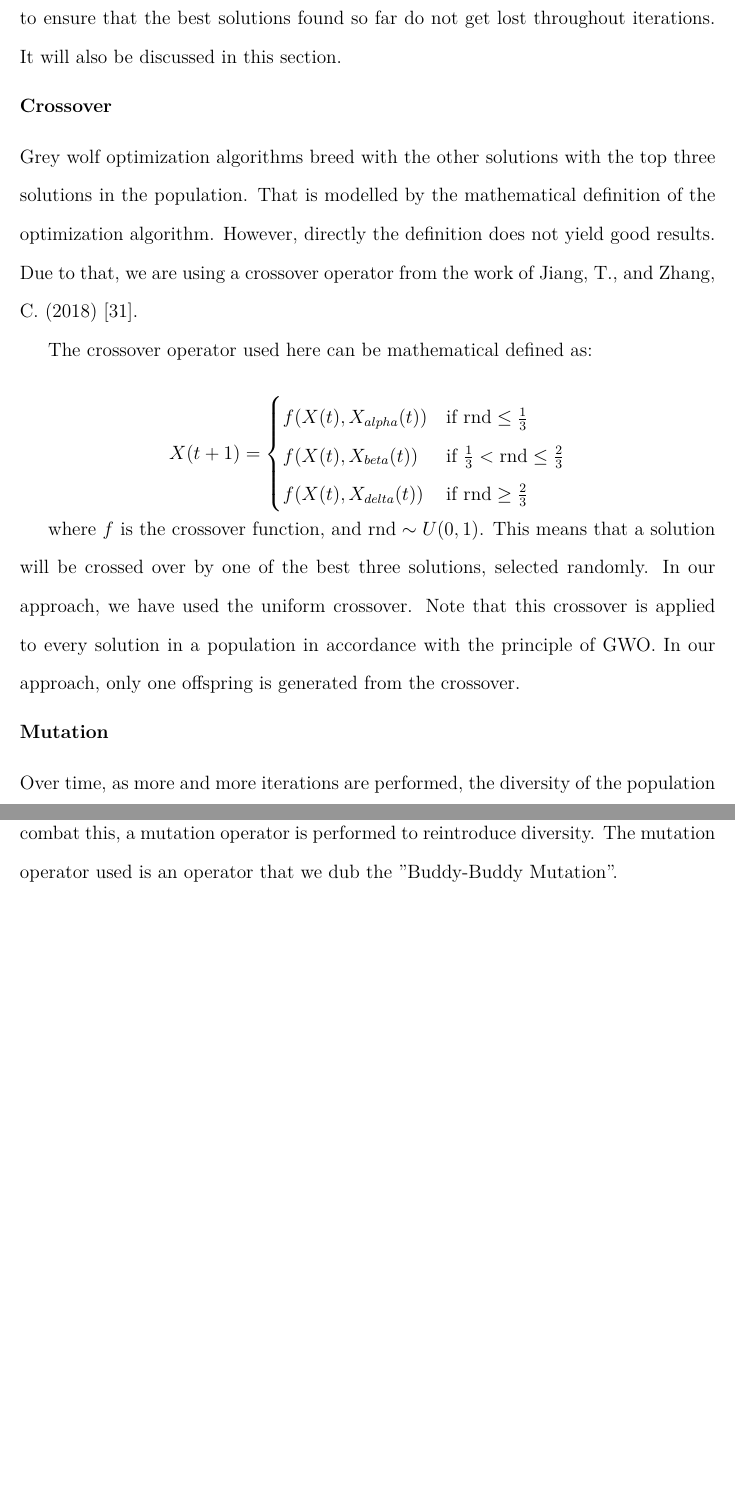
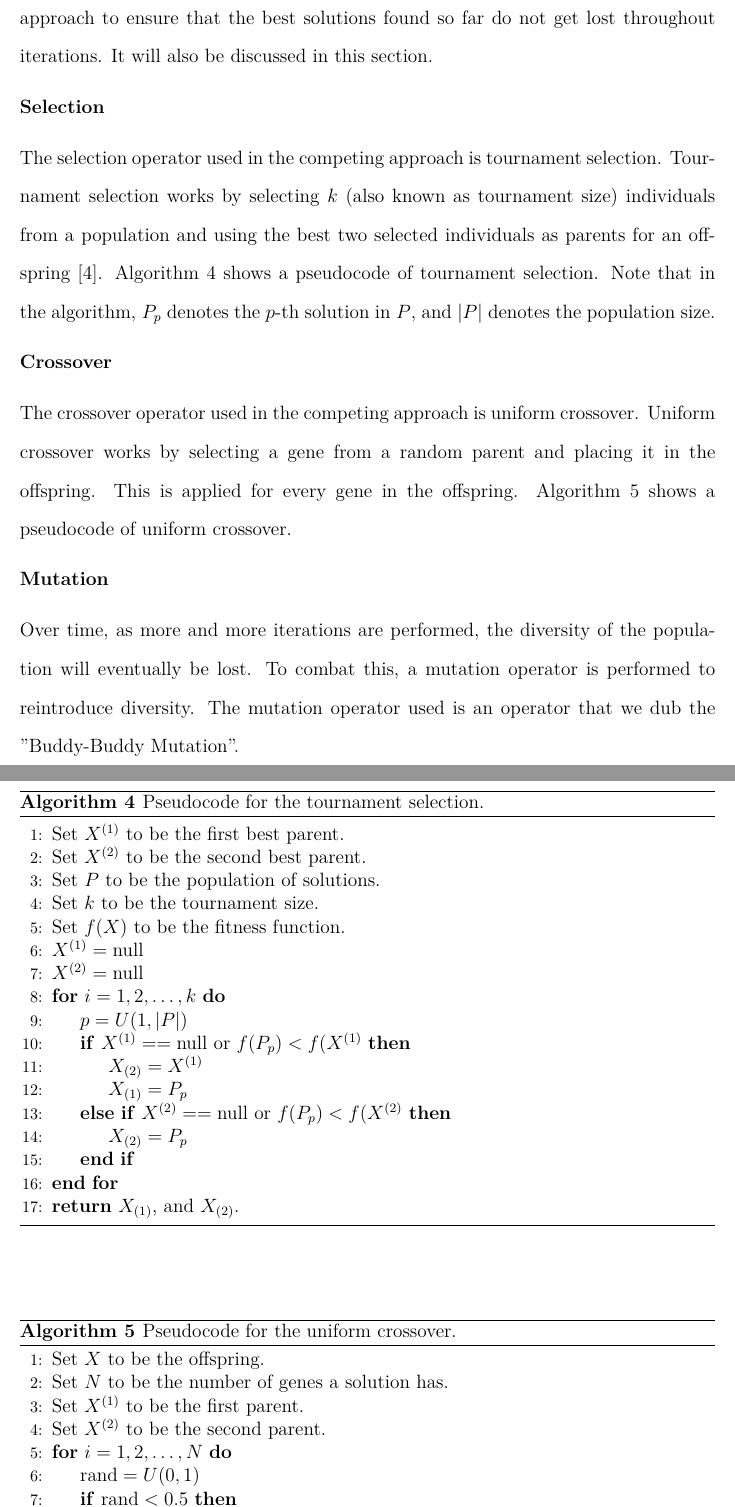
Before and after one commit to seanballais/undergraduate-thesis-manuscript, a LaTeX thesis (thesis.tex, which reads chapter6_sim.exp.tex): two parts of pages 56 and 57 of 75 before the commit and two parts of pages 56 and 57 of 76 after it, joined at a grey line, cut so that both start at the same text, the shorter picture padded with empty space. The pictures show the PDF file thesis.pdf that the author committed with the source.

Commit message:
:construction: Add most details about the competing GA approach into the validation chapter.

```diff
--- a/chapter6_sim.exp.tex
+++ b/chapter6_sim.exp.tex
@@ -92,9 +93,30 @@ Experimentations with directly applying the formulas of Grey Wolf Optimization i
+\subsubsection{Selection}
+The selection operator used in the competing approach is tournament selection. Tournament selection works by selecting $k$ (also known as tournament size) individuals from a population and using the best two selected individuals as parents for an offspring \cite{StackOverflow-TournamentSelection}. Algorithm \ref{pseudocode-tournament-selection} shows a pseudocode of tournament selection. Note that in the algorithm, $P_{p}$ denotes the $p$-th solution in $P$, and $|P|$ denotes the population size.
+
+\begin{algorithm}
+\caption{Pseudocode for the tournament selection.}
+\label{pseudocode-tournament-selection}
+\begin{algorithmic}[1]
+\State Set $X^{(1)}$ to be the first best parent.
+\State Set $X^{(2)}$ to be the second best parent.
+\State Set $P$ to be the population of solutions.
+\State Set $k$ to be the tournament size.
+\State Set $f(X)$ to be the fitness function.
+\State $X^{(1)} = \text{null}$
+\State $X^{(2)} = \text{null}$
+\For{$i = 1, 2,\ldots,k$}
+	\State $p = U(1, |P|)$
+	\If{$X^{(1)}== \text{null}$ or $f(P_{p}) < f(X^{(1)}$}
+		\State $X_{(2)} = X^{(1)}$
+		\State $X_{(1)} = P_{p}$
+	\ElsIf{$X^{(2)}== \text{null}$ or $f(P_{p}) < f(X^{(2)}$}
+		\State $X_{(2)} = P_{p}$
+	\EndIf
+\EndFor \\
+\Return $X_{(1)}$, and $X_{(2)}$.
+\end{algorithmic}
+\end{algorithm}
 
 \subsubsection{Crossover}
-Grey wolf optimization algorithms breed with the other solutions with the top three solutions in the population. That is modelled by the mathematical definition of the optimization algorithm. However, directly the definition does not yield good results. Due to that, we are using a crossover operator from the work of Jiang, T., and Zhang, C. (2018) \cite{Jiang2018}.
+The crossover operator used in the competing approach is uniform crossover. Uniform crossover works by selecting a gene from a random parent and placing it in the offspring. This is applied for every gene in the offspring. Algorithm \ref{pseudocode-uniform-crossover} shows a pseudocode of uniform crossover.
 
-The crossover operator used here can be mathematical defined as:
-
-$$
-X(t + 1) =
-\begin{cases}
@@ -106,7 +123,21 @@ X(t + 1) =
-	\text{rnd} \geq \frac{2}{3}
-\end{cases}
-$$
-
-where $f$ is the crossover function, and $\text{rnd} \sim U(0, 1)$. This means that a solution will be crossed over by one of the best three solutions, selected randomly. In our approach, we have used the uniform crossover. Note that this crossover is applied to every solution in a population in accordance with the principle of GWO. In our approach, only one offspring is generated from the crossover.
+\begin{algorithm}
+\caption{Pseudocode for the uniform crossover.}
+\label{pseudocode-uniform-crossover}
+\begin{algorithmic}[1]
+\State Set $X$ to be the offspring.
+\State Set $N$ to be the number of genes a solution has.
+\State Set $X^{(1)}$ to be the first parent.
+\State Set $X^{(2)}$ to be the second parent.
+\For{$i = 1, 2,\ldots, N$}
+	\State $\text{rand} = U(0, 1)$
+	\If{$\text{rand} < 0.5$}
+		\State $X_{i} = X^{(1)}_{i}$
+	\Else
+		\State $X_{i} = X^{(2)}_{i}$
+	\EndIf
+\EndFor \\
+\Return $X$.
+\end{algorithmic}
+\end{algorithm}
 
 \subsubsection{Mutation}
```
Also changed, not shown: biblio.bib (+8 -0 lines), images/chap06-validation/buddy-buddy-mutation.png (added), thesis.pdf, chapter6_sim.exp.tex (31 more changed lines), 1 other file. Lines whose indentation alone changed are shown as unchanged.
